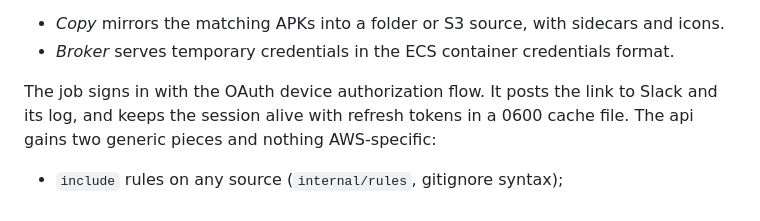
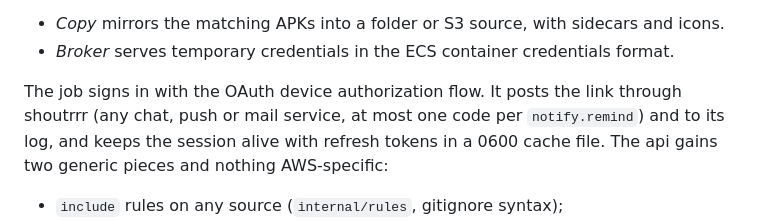
Before and after one commit to holtdroid/holtdroid, a Markdown page: design/decisions.md, the part around the change. Drawn GitHub-style.

Commit message:
docs: s3 sync login notifications through shoutrrr

```diff
--- a/design/decisions.md
+++ b/design/decisions.md
@@ -682,7 +682,8 @@ some of the keys in such a bucket matter.
   format.
 
 The job signs in with the OAuth device authorization flow. It posts the
-link to Slack and its log, and keeps the session alive with refresh tokens
+link through shoutrrr (any chat, push or mail service, at most one
+code per `notify.remind`) and to its log, and keeps the session alive with refresh tokens
 in a 0600 cache file. The api gains two generic pieces and nothing
 AWS-specific:
 
```
Also changed, not shown: design/roadmap.md (+1 -1 lines), 1 other file.
